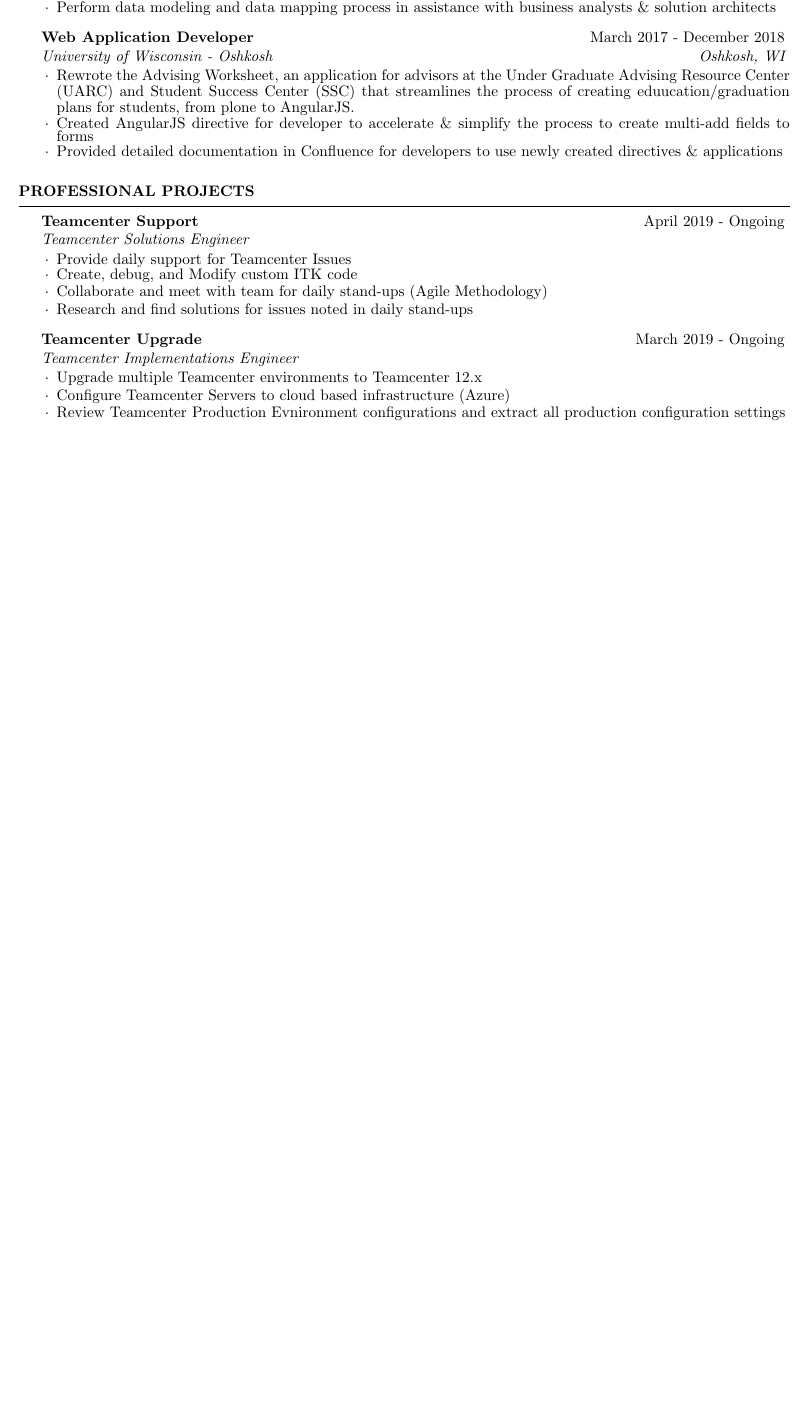
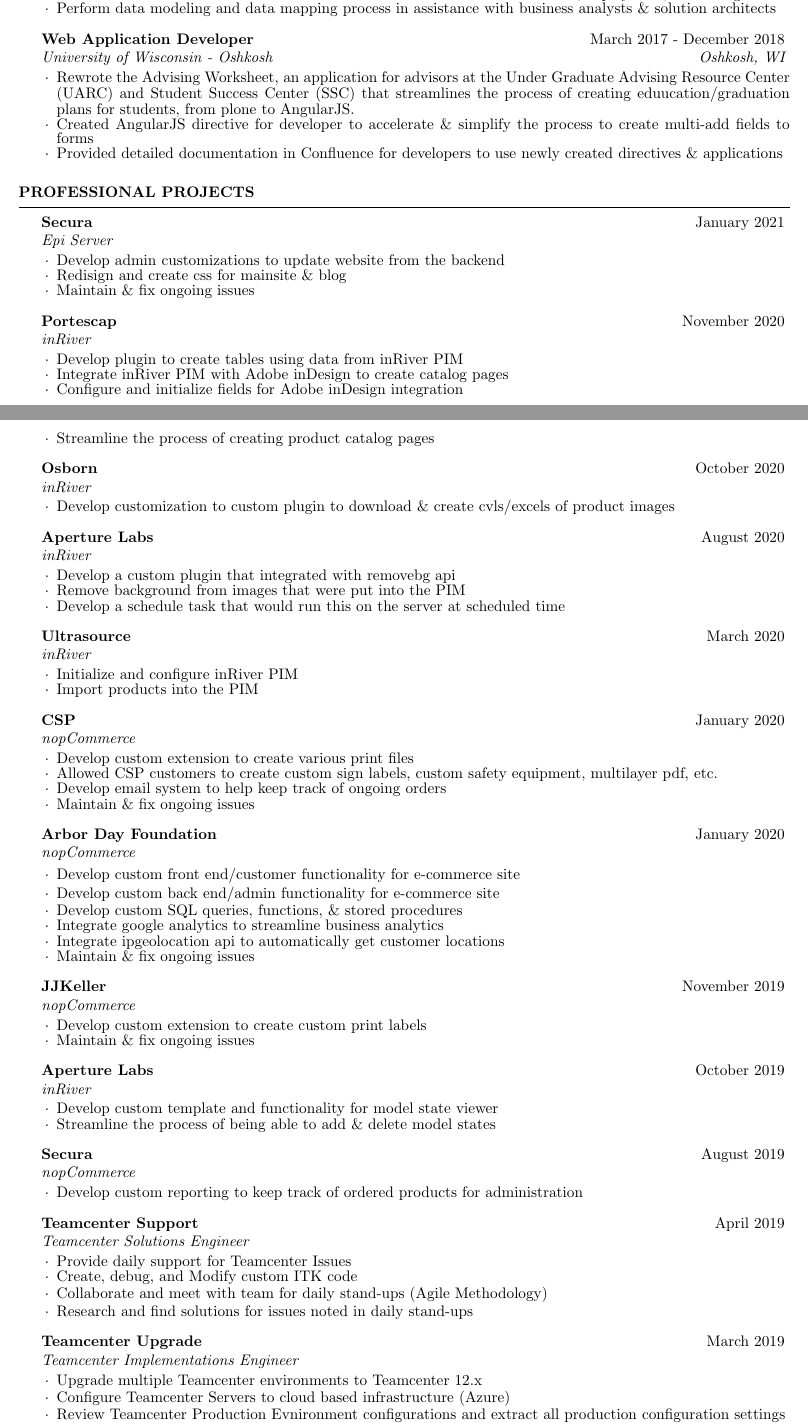
Before and after one commit to JuicyJuice1100/Resume-2019-04-11, a LaTeX CV (Latex CS Resume 2019-04-11.tex): part of page 1 of 2 before the commit and two parts of pages 1 and 2 of 3 after it, the two joined at a grey line, cut so that both start at the same text, the shorter picture padded with empty space. Compiled offline with pdfLaTeX.

Commit message:
Updated Resume

```diff
--- a/Latex CS Resume 2019-04-11.tex
+++ b/Latex CS Resume 2019-04-11.tex
@@ -21,8 +21,8 @@
 %	PACKAGES AND OTHER DOCUMENT CONFIGURATIONS
 %----------------------------------------------------------------------------------------
 \name{Justin L. Espiritu}
-\title{https://github.com/JuicyJuice1100}
-\address{2381 Katy Ct Oshkosh, WI 54904} % Address
+\title{https://justinlespiritu.com}
+\address{2656 N Humboldt Blvd, Unit F, Milwaukee, WI 53212} % Address
 \phone{920-279-9796} % Phone number
 \email{Espiritu.L.Justin@gmail.com} % Email
 
@@ -109,15 +117,72 @@
 %	Professional Projects
 %----------------------------------------------------------------------------------------
 \begin{rSection}{Professional Projects}
+    \begin{rSubsection}{Secura}{January 2021}{Epi Server}{}
+        \item Develop admin customizations to update website from the backend
+        \item Redisign and create css for mainsite \& blog
+        \item Maintain \& fix ongoing issues
+    \end{rSubsection}
 
-    \begin{rSubsection}{Teamcenter Support}{April 2019 - Ongoing}{Teamcenter Solutions Engineer}{}
+    \begin{rSubsection}{Portescap}{November 2020}{inRiver}{}
+        \item Develop plugin to create tables using data from inRiver PIM
+        \item Integrate inRiver PIM with Adobe inDesign to create catalog pages
+        \item Configure and initialize fields for Adobe inDesign integration
+        \item Streamline the process of creating product catalog pages
+    \end{rSubsection}
+
+    \begin{rSubsection}{Osborn}{October 2020}{inRiver}{}
+        \item Develop customization to custom plugin to download \& create cvls/excels of product images
+    \end{rSubsection}
+
+    \begin{rSubsection}{Aperture Labs}{August 2020}{inRiver}{}
+        \item Develop a custom plugin that integrated with removebg api
+        \item Remove background from images that were put into the PIM
+        \item Develop a schedule task that would run this on the server at scheduled time
+    \end{rSubsection}
+
+    \begin{rSubsection}{Ultrasource}{March 2020}{inRiver}{}
+        \item Initialize and configure inRiver PIM
+        \item Import products into the PIM
+    \end{rSubsection}
+
+    \begin{rSubsection}{CSP}{January 2020}{nopCommerce}{}
+        \item Develop custom extension to create various print files
+        \item Allowed CSP customers to create custom sign labels, custom safety equipment, multilayer pdf, etc.
+        \item Develop email system to help keep track of ongoing orders
+        \item Maintain \& fix ongoing issues
+    \end{rSubsection}
+
+    \begin{rSubsection}{Arbor Day Foundation}{January 2020}{nopCommerce}{}
+        \item Develop custom front end/customer functionality for e-commerce site
+        \item Develop custom back end/admin functionality for e-commerce site
+        \item Develop custom SQL queries, functions, \& stored procedures
+        \item Integrate google analytics to streamline business analytics
+        \item Integrate ipgeolocation api to automatically get customer locations
+        \item Maintain \& fix ongoing issues
+    \end{rSubsection}
+
+    \begin{rSubsection}{JJKeller}{November 2019}{nopCommerce}{}
+        \item Develop custom extension to create custom print labels
+        \item Maintain \& fix ongoing issues
+    \end{rSubsection}
+
+    \begin{rSubsection}{Aperture Labs}{October 2019}{inRiver}{}
+        \item Develop custom template and functionality for model state viewer
+        \item Streamline the process of being able to add \& delete model states
+    \end{rSubsection}
+
+    \begin{rSubsection}{Secura}{August 2019}{nopCommerce}{}
+        \item Develop custom reporting to keep track of ordered products for administration
+    \end{rSubsection}
+
+    \begin{rSubsection}{Teamcenter Support}{April 2019}{Teamcenter Solutions Engineer}{}
         \item Provide daily support for Teamcenter Issues
         \item Create, debug, and Modify custom ITK code
         \item Collaborate and meet with team for daily stand-ups (Agile Methodology)
         \item Research and find solutions for issues noted in daily stand-ups
     \end{rSubsection}
 
-    \begin{rSubsection}{Teamcenter Upgrade}{March 2019 - Ongoing}{Teamcenter Implementations Engineer}{}
+    \begin{rSubsection}{Teamcenter Upgrade}{March 2019}{Teamcenter Implementations Engineer}{}
         \item Upgrade multiple Teamcenter environments to Teamcenter 12.x
         \item Configure Teamcenter Servers to cloud based infrastructure (Azure)
         \item Review Teamcenter Production Evnironment configurations and extract all production configuration settings
```
Also changed, not shown: Latex CS Resume 2019-04-11.tex (53 more changed lines), 5 other files.
